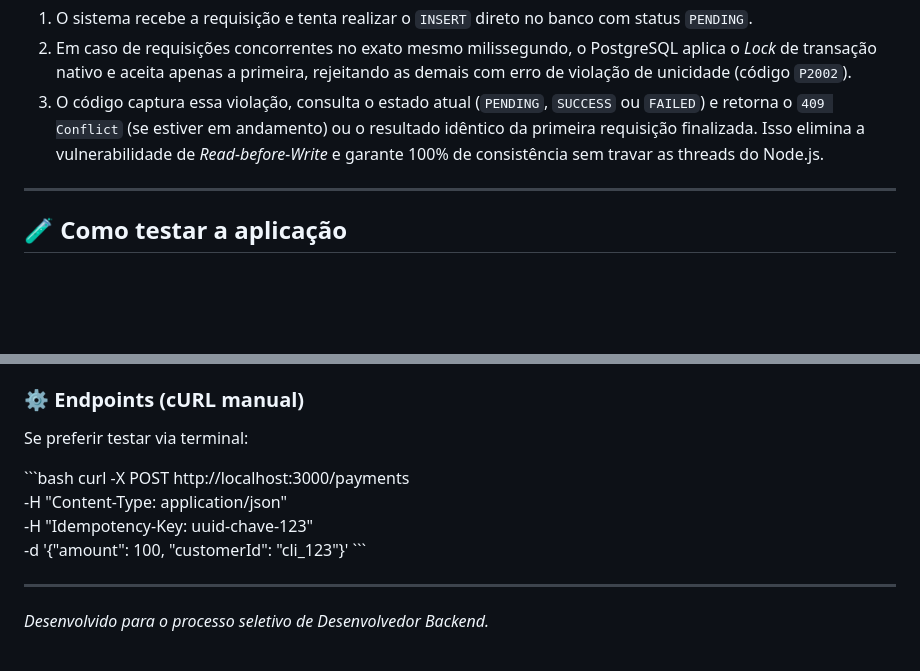
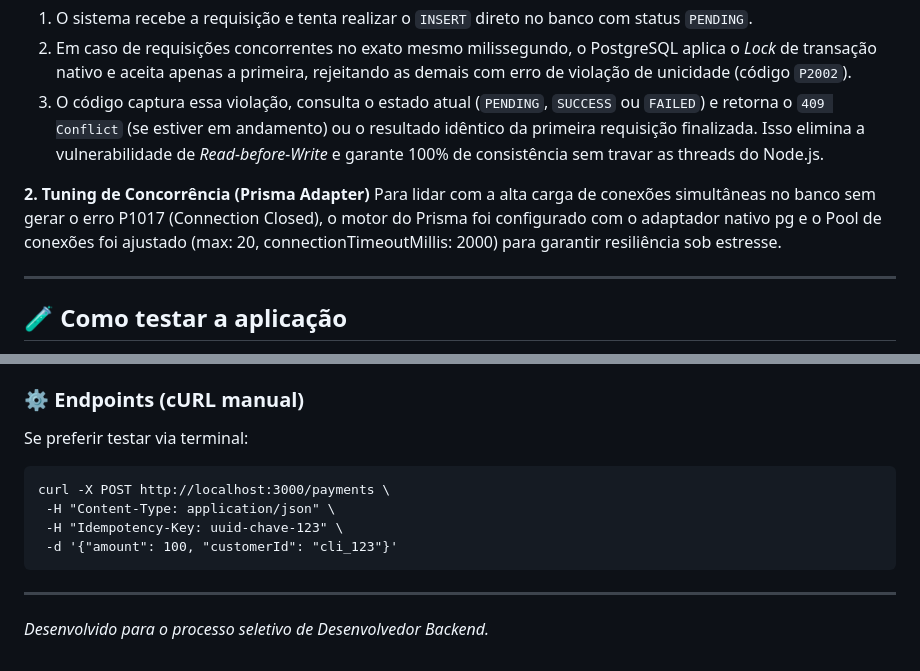
Before and after one commit to joaolotjr/Payment_service_-_BAMAQ_technical_challenge, a Markdown page: README.md, 2 parts joined by grey strips. Drawn GitHub-style; blank space fills up the shorter version.

````diff
--- a/README.md
+++ b/README.md
@@ -43,6 +67,9 @@ O maior desafio de um endpoint de pagamentos é evitar o _Double Spending_ (proc
 2. Em caso de requisições concorrentes no exato mesmo milissegundo, o PostgreSQL aplica o _Lock_ de transação nativo e aceita apenas a primeira, rejeitando as demais com erro de violação de unicidade (código `P2002`).
 3. O código captura essa violação, consulta o estado atual (`PENDING`, `SUCCESS` ou `FAILED`) e retorna o `409 Conflict` (se estiver em andamento) ou o resultado idêntico da primeira requisição finalizada.
    Isso elimina a vulnerabilidade de _Read-before-Write_ e garante 100% de consistência sem travar as threads do Node.js.
+
+**2. Tuning de Concorrência (Prisma Adapter)**
+Para lidar com a alta carga de conexões simultâneas no banco sem gerar o erro P1017 (Connection Closed), o motor do Prisma foi configurado com o adaptador nativo pg e o Pool de conexões foi ajustado (max: 20, connectionTimeoutMillis: 2000) para garantir resiliência sob estresse.
 
 ---
 
@@ -59,12 +86,12 @@ Ao acessar `http://localhost:3000`, você terá uma interface dedicada para:
 
 Se preferir testar via terminal:
 
-\`\`\`bash
+```
 curl -X POST http://localhost:3000/payments \
  -H "Content-Type: application/json" \
  -H "Idempotency-Key: uuid-chave-123" \
  -d '{"amount": 100, "customerId": "cli_123"}'
-\`\`\`
+```
 
 ---
 
````
Also changed, not shown: other parts of README.md (+44 -20 lines).
